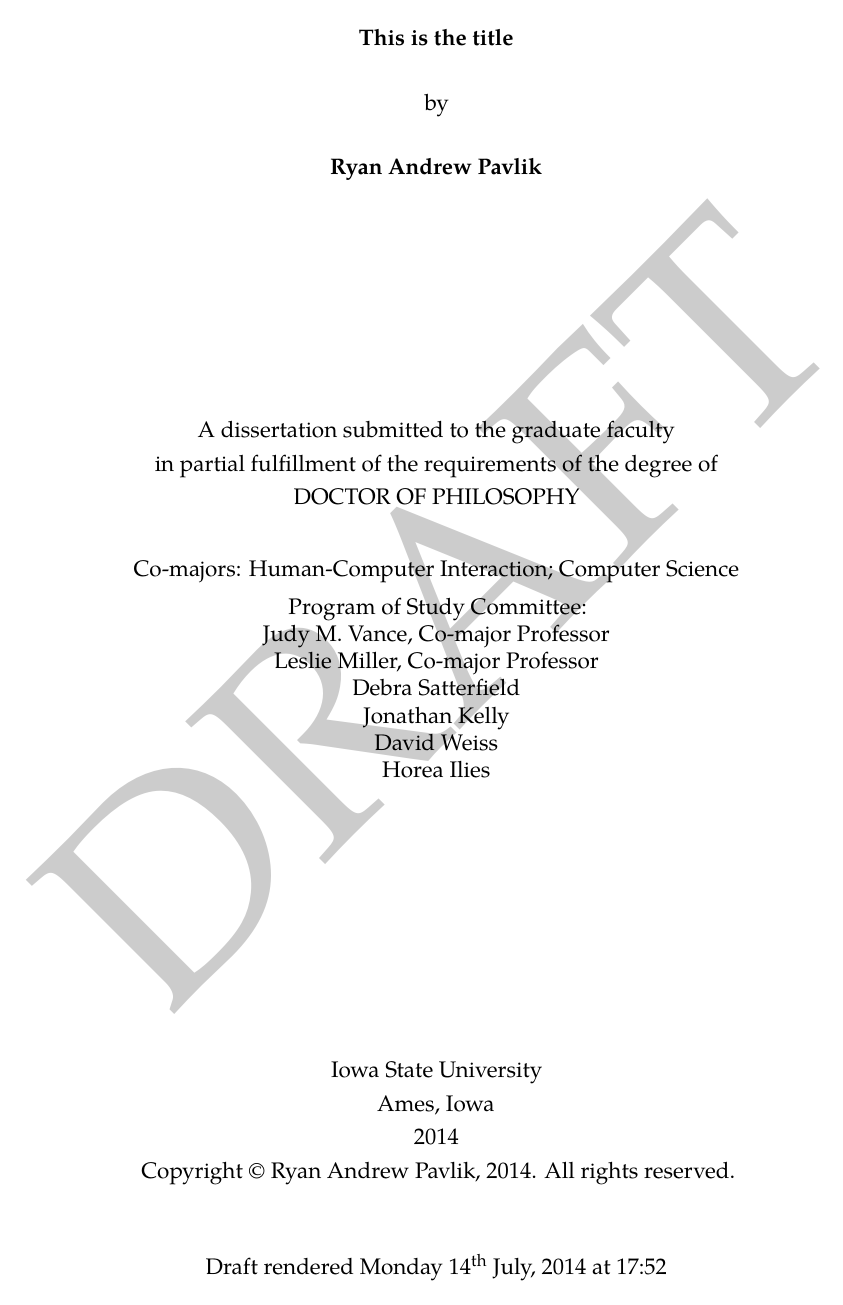
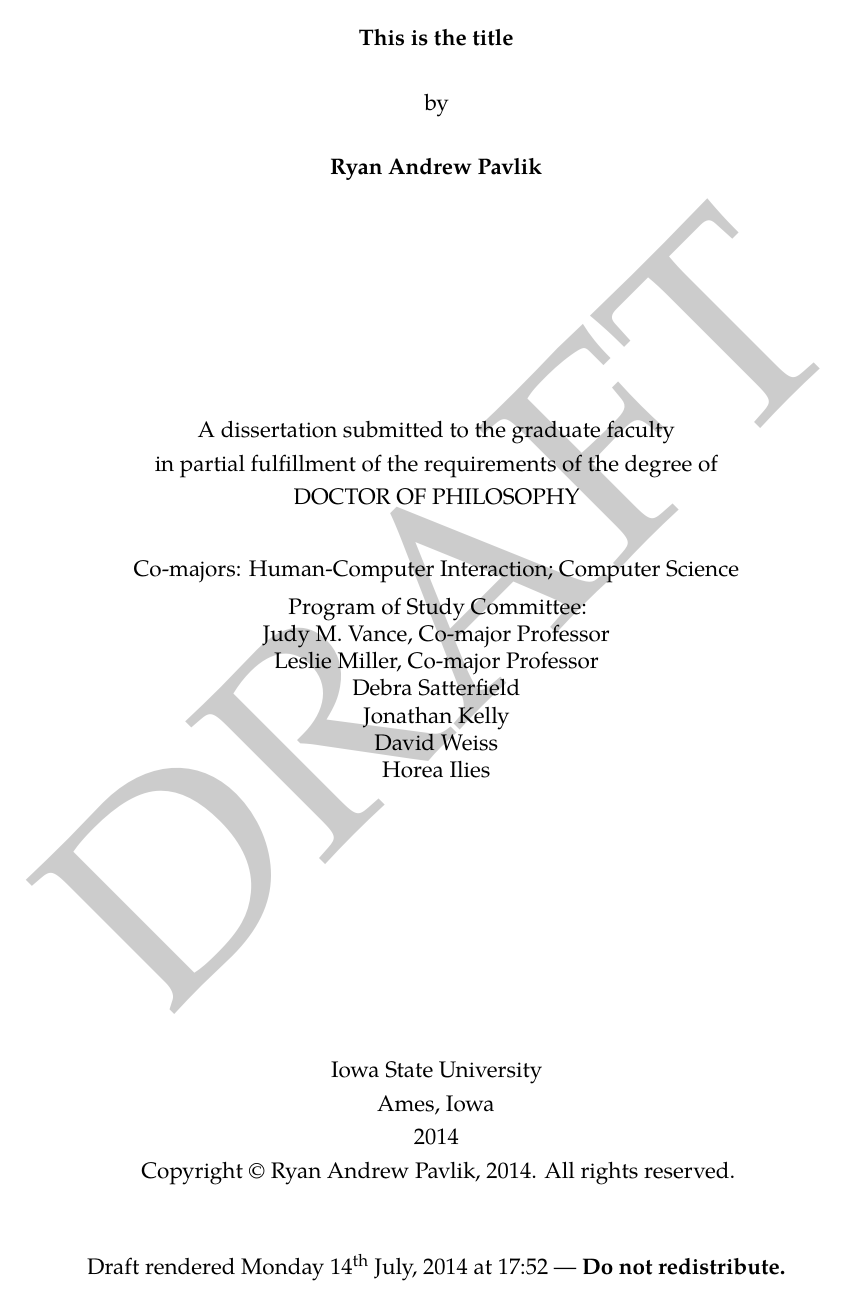
Before and after one commit to rpavlik/rpisudiss, a LaTeX thesis (minimal-dummy-example.tex, which reads rpisudiss.cls): page 1 of 11. Compiled offline with pdfLaTeX.

Commit message:
Add a command to append text to the end of the draft footer.

```diff
--- a/minimal-dummy-example.tex
+++ b/minimal-dummy-example.tex
@@ -51,6 +51,9 @@
 
 \title{This is the title}
 \author{Ryan Andrew Pavlik}
+
+% Some extra text to add to the draft footer each page if we're in draftcls mode.
+\extradraftfooter{\textbf{Do not redistribute.}}
 
 \begin{document}
 \maketitle % Including a title page implies you're typesetting the whole thesis, which means you need to call mainmatter.
--- a/rpisudiss.cls
+++ b/rpisudiss.cls
@@ -130,11 +130,16 @@
 \if@isu@draftcls@
     \RequirePackage[firstpage]{draftwatermark}
     \RequirePackage{datetime}
-    \newcommand{\@isu@draftfooter@}{DRAFT --- rendered \today\ at \currenttime}
-    \newcommand{\@isu@drafttitlefooter@}{Draft rendered \today\ at \currenttime}
+
+    % TODO can I get away with something not base-TeX for this line?
+    \newcommand{\@isu@extradraftfooter@}{}
+    \newcommand{\extradraftfooter}[1]{\def\@isu@extradraftfooter@{\space---\space#1}}
+    \newcommand{\@isu@draftfooter@}{DRAFT --- rendered \today\ at \currenttime\@isu@extradraftfooter@}
+    \newcommand{\@isu@drafttitlefooter@}{Draft rendered \today\ at \currenttime\@isu@extradraftfooter@}
 \else
     \newcommand{\@isu@draftfooter@}{}
     \newcommand{\@isu@drafttitlefooter@}{}
+    \newcommand{\extradraftfooter}[1]{}
 \fi
 
 % Setup headers/footers - override the plain page style.
```
